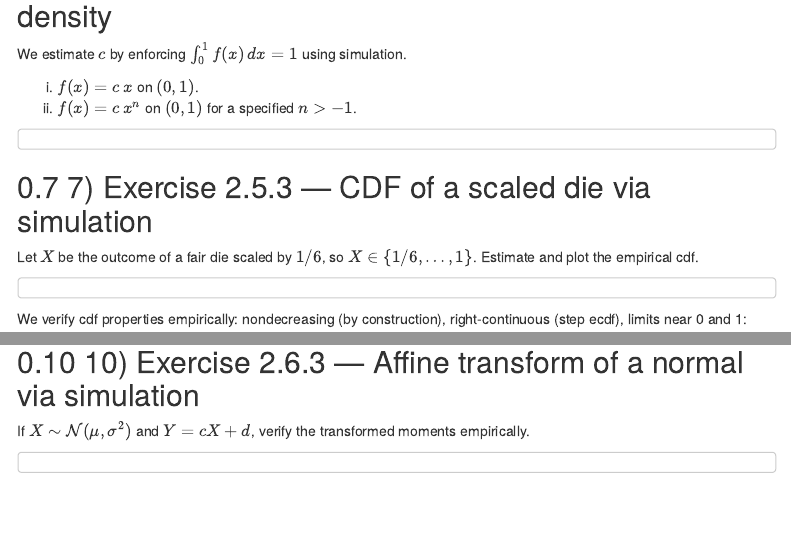
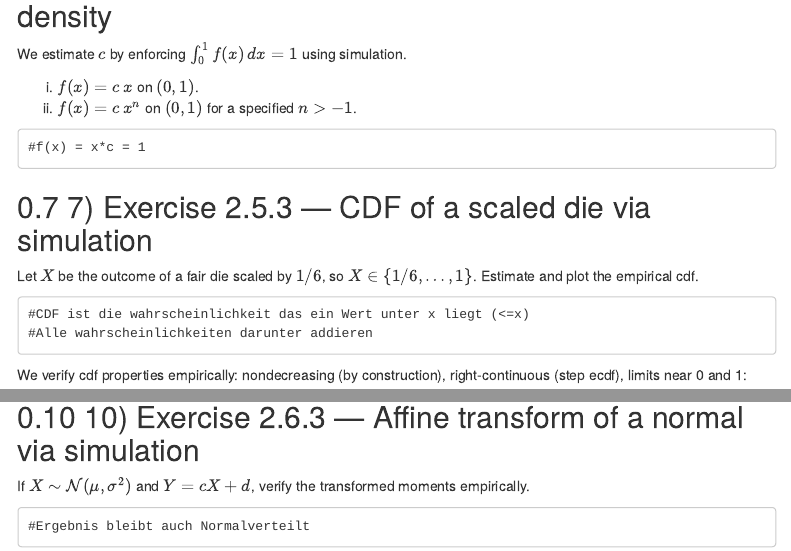
Before and after one commit to GoodTimeclubs/statistics, an R Markdown document (ü3/Ex_03_Probability_Theory.Rmd): the page in a window 1100 px wide, from 2400 px down, and a second part further down, joined at a grey line. Rendered offline with R 4.5, knitr and Pandoc, with nearby package versions; menus at the side of the page are left out.

Commit message:
Update Ex_03_Probability_Theory.Rmd

````diff
--- a/ü3/Ex_03_Probability_Theory.Rmd
+++ b/ü3/Ex_03_Probability_Theory.Rmd
@@ -138,6 +138,7 @@ We estimate $c$ by enforcing $\int_0^1 f(x)\,dx = 1$ using simulation.
 (ii) $f(x)=c\,x^n$ on $(0,1)$ for a specified $n>-1$.
 
 ```
+#f(x) = x*c = 1
 ```
 
 ## 7) Exercise 2.5.3 — CDF of a scaled die via simulation
@@ -145,6 +146,8 @@ We estimate $c$ by enforcing $\int_0^1 f(x)\,dx = 1$ using simulation.
 Let $X$ be the outcome of a fair die scaled by $1/6$, so $X\in\{1/6,\dots,1\}$. Estimate and plot the empirical cdf.
 
 ```
+#CDF ist die wahrscheinlichkeit das ein Wert unter x liegt (<=x)
+#Alle wahrscheinlichkeiten darunter addieren
 ```
 
 We verify cdf properties empirically: nondecreasing (by construction), right-continuous (step ecdf), limits near 0 and 1:
@@ -169,4 +172,5 @@ If $X\sim \mathrm{Uniform}[L,R]$ and $Y=cX+d$ with $c>0$, verify empirically tha
 If $X\sim \mathcal{N}(\mu,\sigma^2)$ and $Y=cX+d$, verify the transformed moments empirically.
 
 ```
+#Ergebnis bleibt auch Normalverteilt
 ```
````
